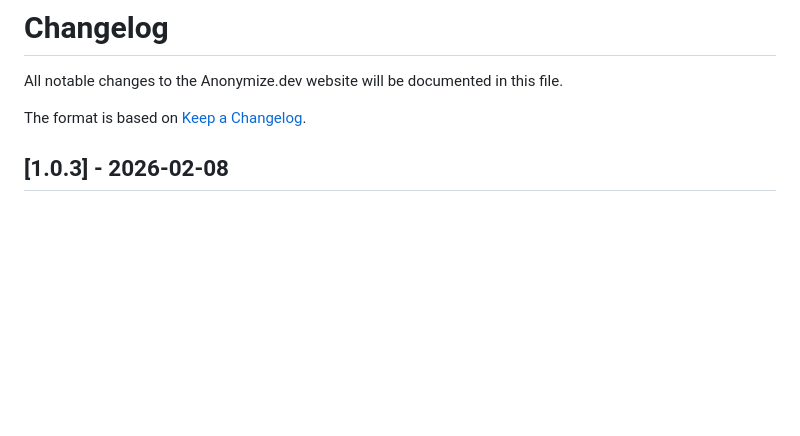
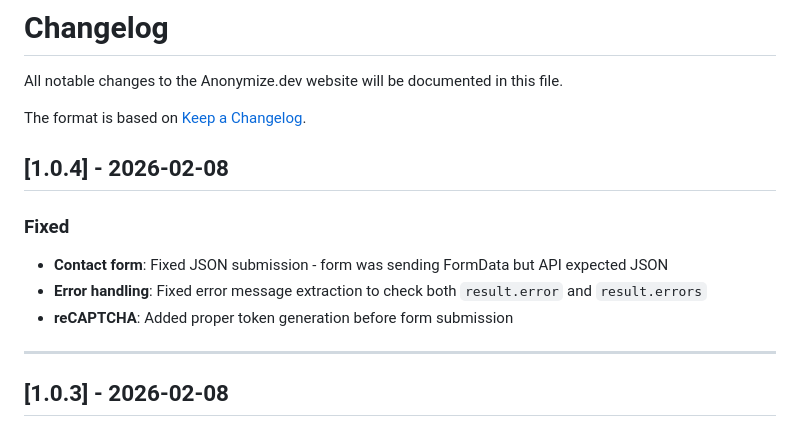
Before and after one commit to georgecurta/anonymize.dev, a Markdown page: CHANGELOG.md, the part around the change. GitHub-like rendering; blank space fills up the shorter version.

Commit message:
chore: update changelog to v1.0.4, cleanup temp files
- Added v1.0.4 changelog entry for contact form fix
- Removed Claude temp files

Co-Authored-By: Claude Opus 4.5 <noreply@anthropic.com>

```diff
--- a/CHANGELOG.md
+++ b/CHANGELOG.md
@@ -3,6 +3,15 @@
 All notable changes to the Anonymize.dev website will be documented in this file.
 
 The format is based on [Keep a Changelog](https://keepachangelog.com/en/1.0.0/).
+
+## [1.0.4] - 2026-02-08
+
+### Fixed
+- **Contact form**: Fixed JSON submission - form was sending FormData but API expected JSON
+- **Error handling**: Fixed error message extraction to check both `result.error` and `result.errors`
+- **reCAPTCHA**: Added proper token generation before form submission
+
+---
 
 ## [1.0.3] - 2026-02-08
 
```
